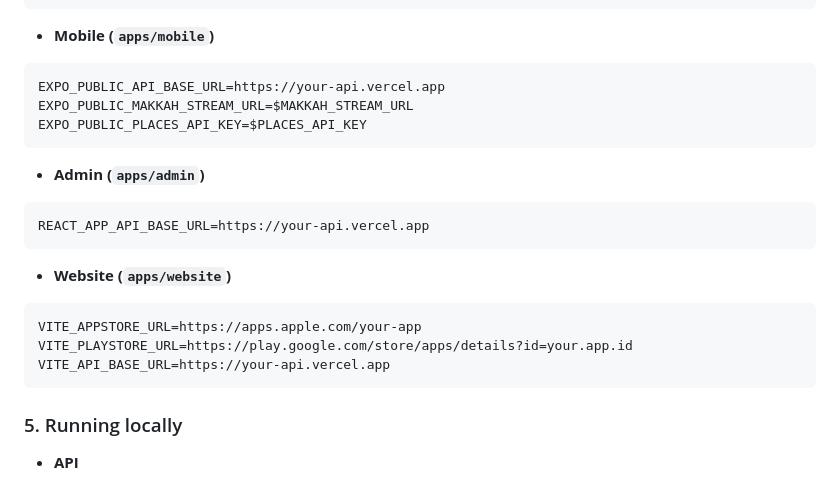
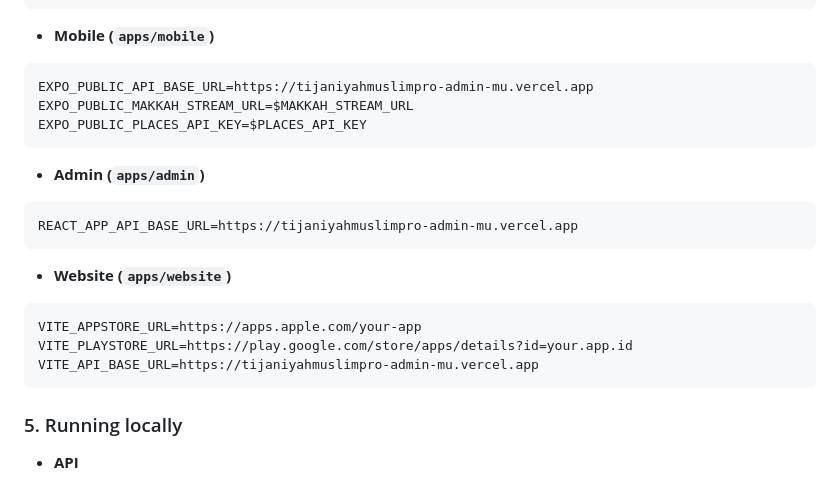
Before and after one commit to bvggies/tijaniyahmuslimpro, a Markdown page: README.md, the part around the change. GitHub-like rendering.

Commit message:
Add production API URL configuration and documentation

````diff
--- a/README.md
+++ b/README.md
@@ -58,7 +58,7 @@ AI_NOOR_PROVIDER_KEY=your-ai-provider-key
 - **Mobile (`apps/mobile`)**
 
 ```bash
-EXPO_PUBLIC_API_BASE_URL=https://your-api.vercel.app
+EXPO_PUBLIC_API_BASE_URL=https://tijaniyahmuslimpro-admin-mu.vercel.app
 EXPO_PUBLIC_MAKKAH_STREAM_URL=$MAKKAH_STREAM_URL
 EXPO_PUBLIC_PLACES_API_KEY=$PLACES_API_KEY
 ```
@@ -66,7 +66,7 @@ EXPO_PUBLIC_PLACES_API_KEY=$PLACES_API_KEY
 - **Admin (`apps/admin`)**
 
 ```bash
-REACT_APP_API_BASE_URL=https://your-api.vercel.app
+REACT_APP_API_BASE_URL=https://tijaniyahmuslimpro-admin-mu.vercel.app
 ```
 
 - **Website (`apps/website`)**
@@ -74,7 +74,7 @@ REACT_APP_API_BASE_URL=https://your-api.vercel.app
 ```bash
 VITE_APPSTORE_URL=https://apps.apple.com/your-app
 VITE_PLAYSTORE_URL=https://play.google.com/store/apps/details?id=your.app.id
-VITE_API_BASE_URL=https://your-api.vercel.app
+VITE_API_BASE_URL=https://tijaniyahmuslimpro-admin-mu.vercel.app
 ```
 
 ### 5. Running locally
````
